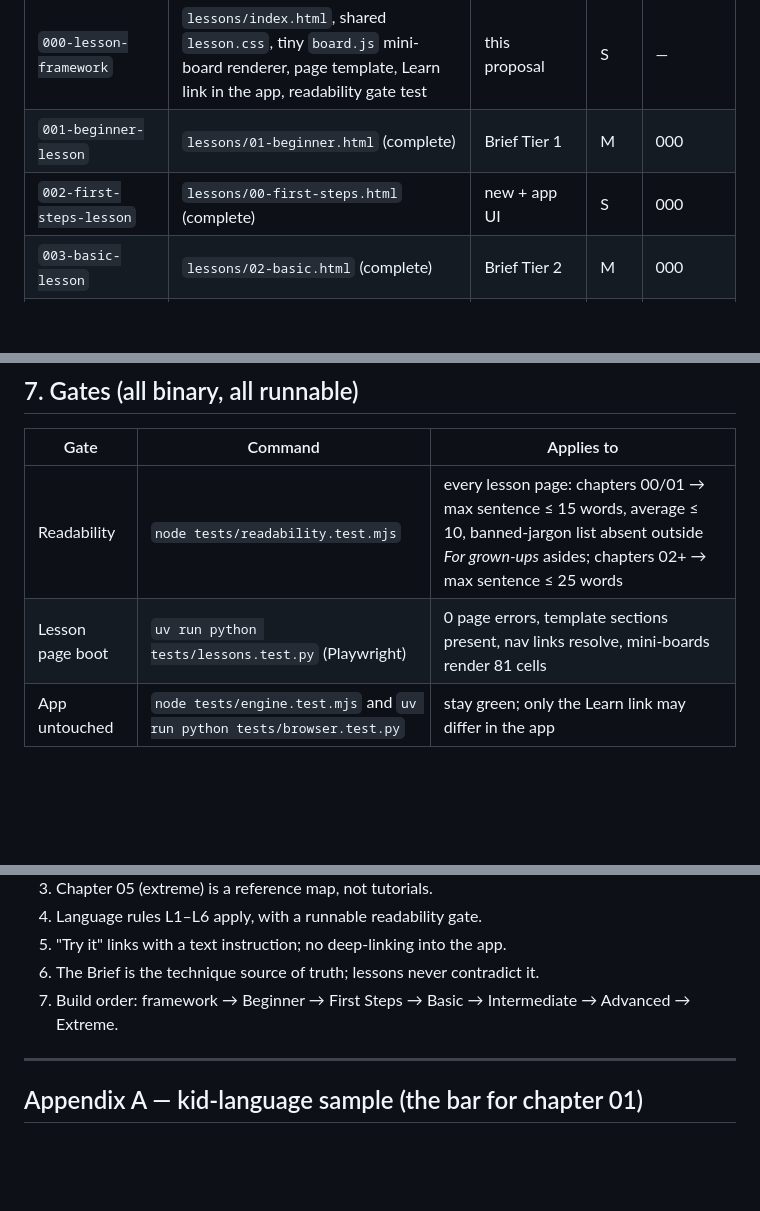
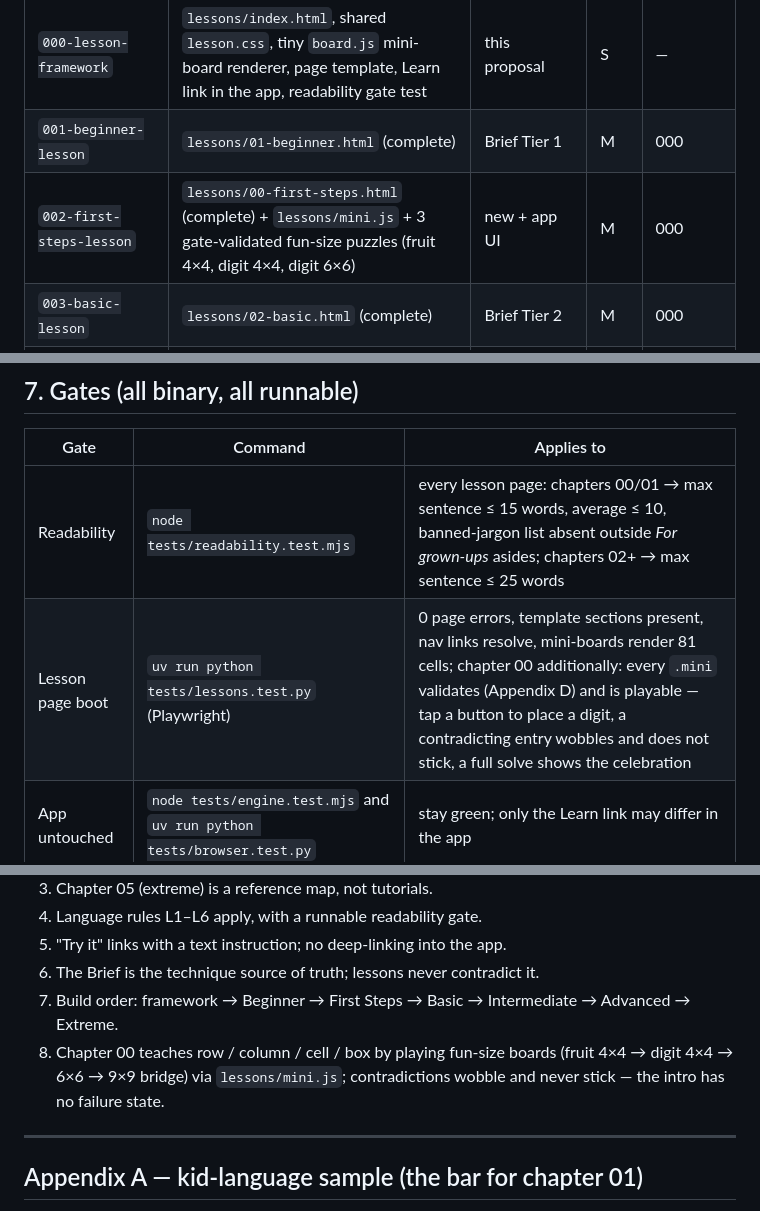
Before and after one commit to PieBru/Sudoku4all, a Markdown page: specs/proposal.md, 3 parts joined by grey strips. Drawn GitHub-style; blank space fills up the shorter version.

```diff
--- a/specs/proposal.md
+++ b/specs/proposal.md
@@ -95,7 +128,7 @@ along the Brief's sub-family lines.
 | --- | --- | --- | --- | --- |
 | `000-lesson-framework` | `lessons/index.html`, shared `lesson.css`, tiny `board.js` mini-board renderer, page template, Learn link in the app, readability gate test | this proposal | S | — |
 | `001-beginner-lesson` | `lessons/01-beginner.html` (complete) | Brief Tier 1 | M | 000 |
-| `002-first-steps-lesson` | `lessons/00-first-steps.html` (complete) | new + app UI | S | 000 |
+| `002-first-steps-lesson` | `lessons/00-first-steps.html` (complete) + `lessons/mini.js` + 3 gate-validated fun-size puzzles (fruit 4×4, digit 4×4, digit 6×6) | new + app UI | M | 000 |
 | `003-basic-lesson` | `lessons/02-basic.html` (complete) | Brief Tier 2 | M | 000 |
 | `004-intermediate-fish` | page shell + fish family + single-digit pattern sections of `03-intermediate.html` | Brief Tier 3 (first half) | M | 000 |
 | `005-intermediate-wings` | wings + uniqueness + Sue de Coq + remote pairs sections (completes the page) | Brief Tier 3 (second half) | M | 004 |
@@ -156,7 +190,7 @@ principles plus the app's UI, and its spec says so explicitly.
 | Gate | Command | Applies to |
 | --- | --- | --- |
 | Readability | `node tests/readability.test.mjs` | every lesson page: chapters 00/01 → max sentence ≤ 15 words, average ≤ 10, banned-jargon list absent outside *For grown-ups* asides; chapters 02+ → max sentence ≤ 25 words |
-| Lesson page boot | `uv run python tests/lessons.test.py` (Playwright) | 0 page errors, template sections present, nav links resolve, mini-boards render 81 cells |
+| Lesson page boot | `uv run python tests/lessons.test.py` (Playwright) | 0 page errors, template sections present, nav links resolve, mini-boards render 81 cells; chapter 00 additionally: every `.mini` validates (Appendix D) and is playable — tap a button to place a digit, a contradicting entry wobbles and does not stick, a full solve shows the celebration |
 | App untouched | `node tests/engine.test.mjs` and `uv run python tests/browser.test.py` | stay green; only the Learn link may differ in the app |
 
 `ponytail:` the readability check uses a naive sentence splitter (split on
@@ -171,6 +205,7 @@ principles plus the app's UI, and its spec says so explicitly.
 5. "Try it" links with a text instruction; no deep-linking into the app.
 6. The Brief is the technique source of truth; lessons never contradict it.
 7. Build order: framework → Beginner → First Steps → Basic → Intermediate → Advanced → Extreme.
+8. Chapter 00 teaches row / column / cell / box by playing fun-size boards (fruit 4×4 → digit 4×4 → 6×6 → 9×9 bridge) via `lessons/mini.js`; contradictions wobble and never stick — the intro has no failure state.
 
 ---
 
```
Also changed, not shown: other parts of specs/proposal.md (+57 -3 lines).
